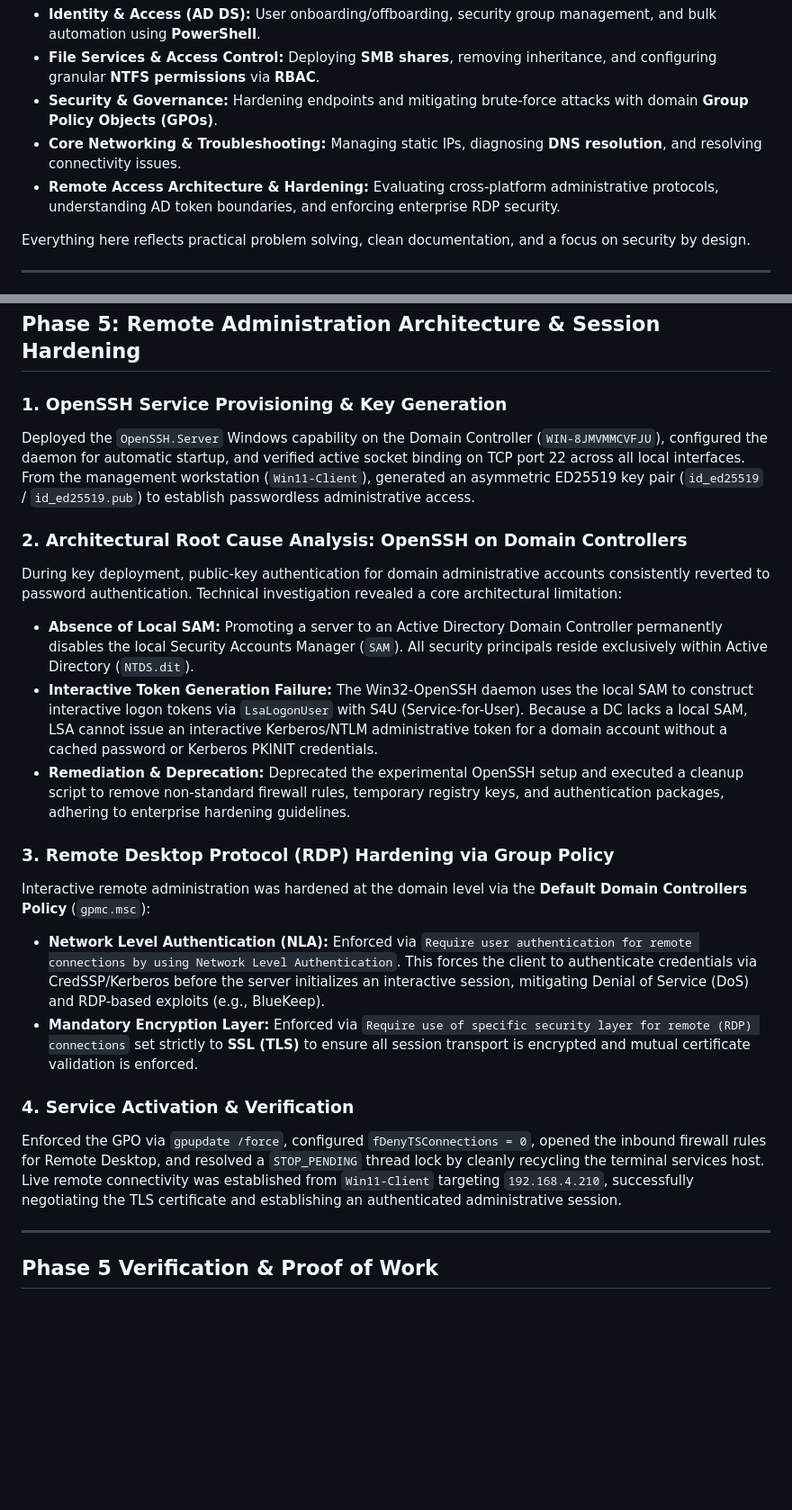
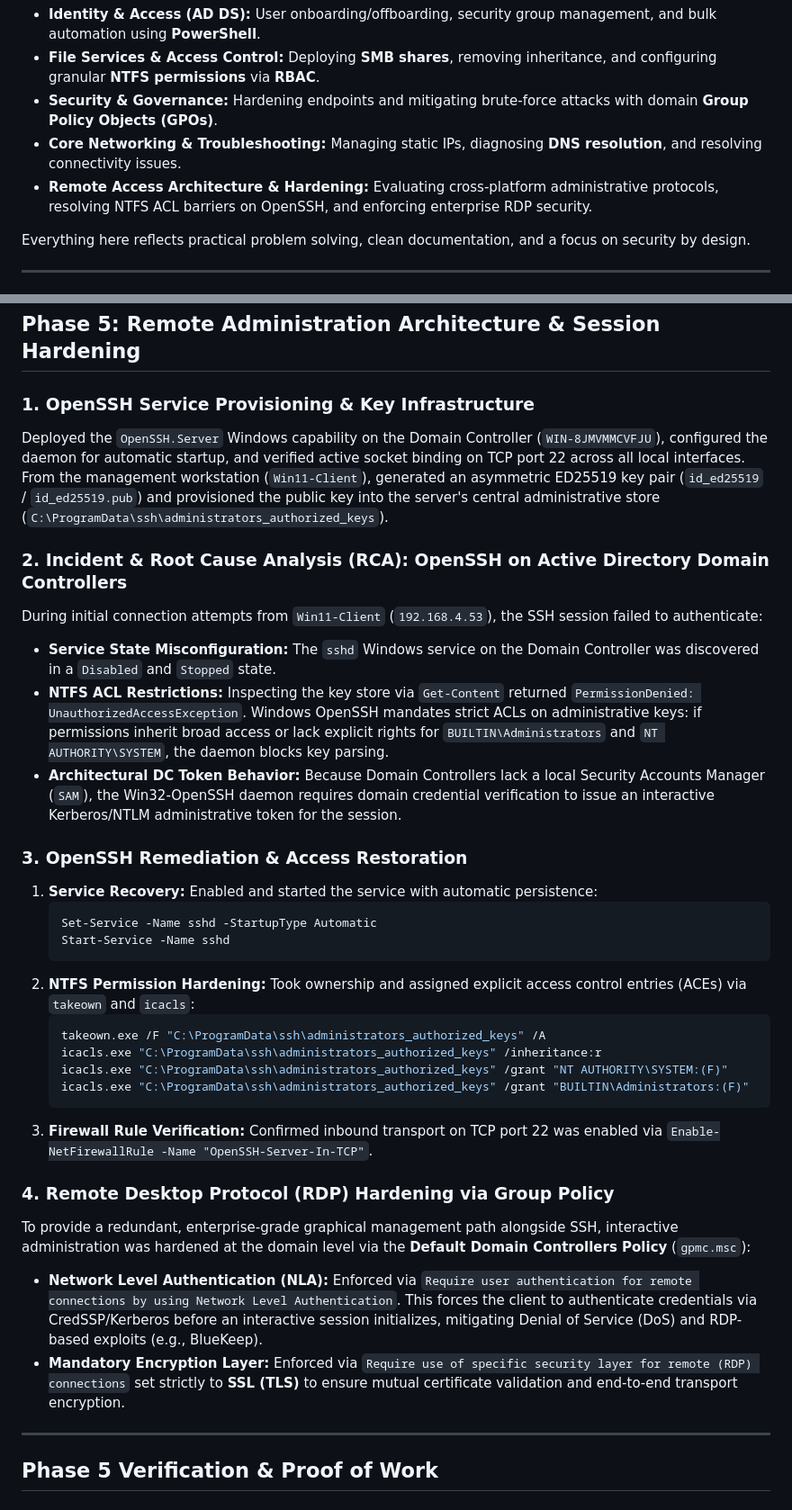
Before and after one commit to andrewduong5/Enterprise-IT-Cybersecurity-HomeLab, a Markdown page: README.md, 2 parts joined by grey strips. Shown at 90% size. Rendered like a GitHub page; blank space fills up the shorter version.

````diff
--- a/README.md
+++ b/README.md
@@ -13,7 +13,7 @@ I structured each milestone around real-world tickets and day-to-day enterprise
 - **File Services & Access Control:** Deploying **SMB shares**, removing inheritance, and configuring granular **NTFS permissions** via **RBAC**.
 - **Security & Governance:** Hardening endpoints and mitigating brute-force attacks with domain **Group Policy Objects (GPOs)**.
 - **Core Networking & Troubleshooting:** Managing static IPs, diagnosing **DNS resolution**, and resolving connectivity issues.
-- **Remote Access Architecture & Hardening:** Evaluating cross-platform administrative protocols, understanding AD token boundaries, and enforcing enterprise RDP security.
+- **Remote Access Architecture & Hardening:** Evaluating cross-platform administrative protocols, resolving NTFS ACL barriers on OpenSSH, and enforcing enterprise RDP security.
 
 Everything here reflects practical problem solving, clean documentation, and a focus on security by design.
 
@@ -215,22 +215,34 @@ Displays the domain controller's registered computer account object and DHCP lea
 
 ## Phase 5: Remote Administration Architecture & Session Hardening
 
-### 1. OpenSSH Service Provisioning & Key Generation
-Deployed the `OpenSSH.Server` Windows capability on the Domain Controller (`WIN-8JMVMMCVFJU`), configured the daemon for automatic startup, and verified active socket binding on TCP port 22 across all local interfaces. From the management workstation (`Win11-Client`), generated an asymmetric ED25519 key pair (`id_ed25519` / `id_ed25519.pub`) to establish passwordless administrative access.
+### 1. OpenSSH Service Provisioning & Key Infrastructure
+Deployed the `OpenSSH.Server` Windows capability on the Domain Controller (`WIN-8JMVMMCVFJU`), configured the daemon for automatic startup, and verified active socket binding on TCP port 22 across all local interfaces. From the management workstation (`Win11-Client`), generated an asymmetric ED25519 key pair (`id_ed25519` / `id_ed25519.pub`) and provisioned the public key into the server's central administrative store (`C:\ProgramData\ssh\administrators_authorized_keys`).
 
-### 2. Architectural Root Cause Analysis: OpenSSH on Domain Controllers
-During key deployment, public-key authentication for domain administrative accounts consistently reverted to password authentication. Technical investigation revealed a core architectural limitation:
-- **Absence of Local SAM:** Promoting a server to an Active Directory Domain Controller permanently disables the local Security Accounts Manager (`SAM`). All security principals reside exclusively within Active Directory (`NTDS.dit`).
-- **Interactive Token Generation Failure:** The Win32-OpenSSH daemon uses the local SAM to construct interactive logon tokens via `LsaLogonUser` with S4U (Service-for-User). Because a DC lacks a local SAM, LSA cannot issue an interactive Kerberos/NTLM administrative token for a domain account without a cached password or Kerberos PKINIT credentials.
-- **Remediation & Deprecation:** Deprecated the experimental OpenSSH setup and executed a cleanup script to remove non-standard firewall rules, temporary registry keys, and authentication packages, adhering to enterprise hardening guidelines.
+### 2. Incident & Root Cause Analysis (RCA): OpenSSH on Active Directory Domain Controllers
+During initial connection attempts from `Win11-Client` (`192.168.4.53`), the SSH session failed to authenticate:
+- **Service State Misconfiguration:** The `sshd` Windows service on the Domain Controller was discovered in a `Disabled` and `Stopped` state.
+- **NTFS ACL Restrictions:** Inspecting the key store via `Get-Content` returned `PermissionDenied: UnauthorizedAccessException`. Windows OpenSSH mandates strict ACLs on administrative keys: if permissions inherit broad access or lack explicit rights for `BUILTIN\Administrators` and `NT AUTHORITY\SYSTEM`, the daemon blocks key parsing.
+- **Architectural DC Token Behavior:** Because Domain Controllers lack a local Security Accounts Manager (`SAM`), the Win32-OpenSSH daemon requires domain credential verification to issue an interactive Kerberos/NTLM administrative token for the session.
 
-### 3. Remote Desktop Protocol (RDP) Hardening via Group Policy
-Interactive remote administration was hardened at the domain level via the **Default Domain Controllers Policy** (`gpmc.msc`):
-- **Network Level Authentication (NLA):** Enforced via `Require user authentication for remote connections by using Network Level Authentication`. This forces the client to authenticate credentials via CredSSP/Kerberos before the server initializes an interactive session, mitigating Denial of Service (DoS) and RDP-based exploits (e.g., BlueKeep).
-- **Mandatory Encryption Layer:** Enforced via `Require use of specific security layer for remote (RDP) connections` set strictly to **SSL (TLS)** to ensure all session transport is encrypted and mutual certificate validation is enforced.
+### 3. OpenSSH Remediation & Access Restoration
+1. **Service Recovery:** Enabled and started the service with automatic persistence:
+   ```powershell
+   Set-Service -Name sshd -StartupType Automatic
+   Start-Service -Name sshd
+   ```
+2. **NTFS Permission Hardening:** Took ownership and assigned explicit access control entries (ACEs) via `takeown` and `icacls`:
+   ```powershell
+   takeown.exe /F "C:\ProgramData\ssh\administrators_authorized_keys" /A
+   icacls.exe "C:\ProgramData\ssh\administrators_authorized_keys" /inheritance:r
+   icacls.exe "C:\ProgramData\ssh\administrators_authorized_keys" /grant "NT AUTHORITY\SYSTEM:(F)"
+   icacls.exe "C:\ProgramData\ssh\administrators_authorized_keys" /grant "BUILTIN\Administrators:(F)"
+   ```
+3. **Firewall Rule Verification:** Confirmed inbound transport on TCP port 22 was enabled via `Enable-NetFirewallRule -Name "OpenSSH-Server-In-TCP"`.
 
-### 4. Service Activation & Verification
-Enforced the GPO via `gpupdate /force`, configured `fDenyTSConnections = 0`, opened the inbound firewall rules for Remote Desktop, and resolved a `STOP_PENDING` thread lock by cleanly recycling the terminal services host. Live remote connectivity was established from `Win11-Client` targeting `192.168.4.210`, successfully negotiating the TLS certificate and establishing an authenticated administrative session.
+### 4. Remote Desktop Protocol (RDP) Hardening via Group Policy
+To provide a redundant, enterprise-grade graphical management path alongside SSH, interactive administration was hardened at the domain level via the **Default Domain Controllers Policy** (`gpmc.msc`):
+- **Network Level Authentication (NLA):** Enforced via `Require user authentication for remote connections by using Network Level Authentication`. This forces the client to authenticate credentials via CredSSP/Kerberos before an interactive session initializes, mitigating Denial of Service (DoS) and RDP-based exploits (e.g., BlueKeep).
+- **Mandatory Encryption Layer:** Enforced via `Require use of specific security layer for remote (RDP) connections` set strictly to **SSL (TLS)** to ensure mutual certificate validation and end-to-end transport encryption.
 
 ---
 
````
Also changed, not shown: other parts of README.md (+15 -5 lines), 05-Remote-Access-and-Hardening/05-openssh-handshake.png (added), 05-Remote-Access-and-Hardening/06-openssh-session-verification.png (added).
